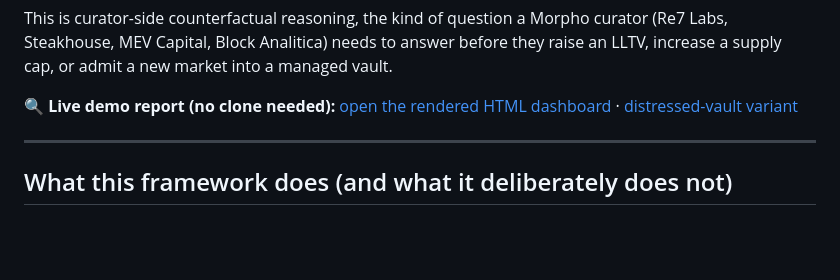
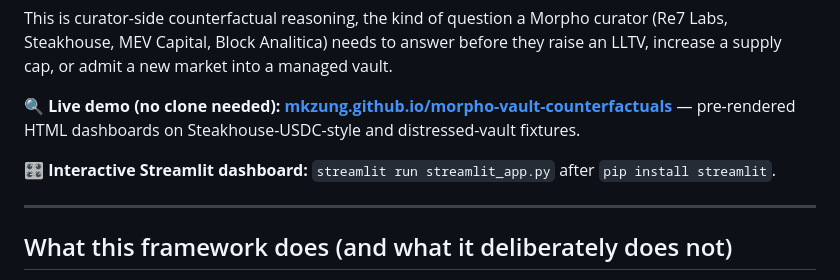
Before and after one commit to mkzung/morpho-vault-counterfactuals, a Markdown page: README.md, the part around the change. GitHub-like rendering; blank space fills up the shorter version.

Commit message:
README: point demo link to live GitHub Pages site + advertise Streamlit

```diff
--- a/README.md
+++ b/README.md
@@ -13,7 +13,9 @@ A Python framework that asks: *"if oracle X had frozen at block T, or if the top
 
 This is curator-side counterfactual reasoning, the kind of question a Morpho curator (Re7 Labs, Steakhouse, MEV Capital, Block Analitica) needs to answer before they raise an LLTV, increase a supply cap, or admit a new market into a managed vault.
 
-🔍 **Live demo report (no clone needed):** [open the rendered HTML dashboard](https://raw.githack.com/mkzung/morpho-vault-counterfactuals/main/docs/demo_report.html) · [distressed-vault variant](https://raw.githack.com/mkzung/morpho-vault-counterfactuals/main/docs/demo_report_distressed.html)
+🔍 **Live demo (no clone needed):** [**mkzung.github.io/morpho-vault-counterfactuals**](https://mkzung.github.io/morpho-vault-counterfactuals/) — pre-rendered HTML dashboards on Steakhouse-USDC-style and distressed-vault fixtures.
+
+🎛 **Interactive Streamlit dashboard:** `streamlit run streamlit_app.py` after `pip install streamlit`.
 
 ---
 
```
